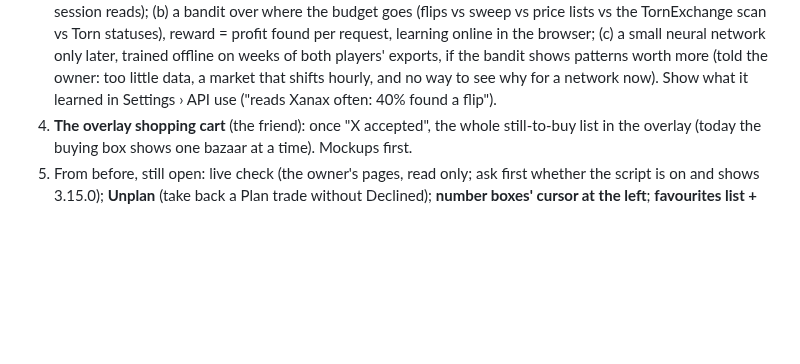
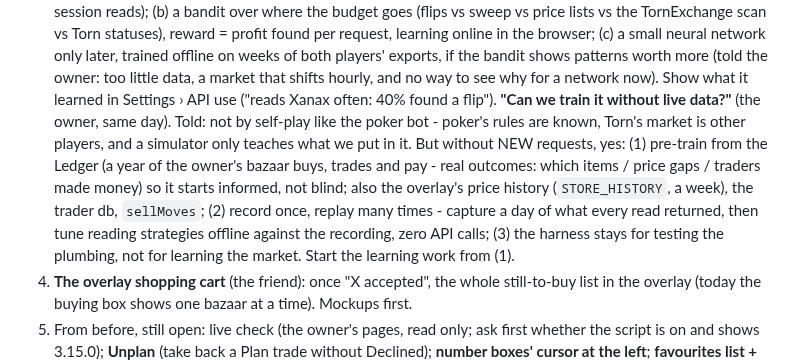
Before and after one commit to abrahamdelosreyes17-oss/torn-moneymaker-releases, a Markdown page: HANDOFF.md, the part around the change. Drawn GitHub-style; blank space fills up the shorter version.

Commit message:
Handoff: training without live data - the Ledger first, record-and-replay
Co-Authored-By: Claude Opus 5.5 <noreply@anthropic.com>

```diff
--- a/HANDOFF.md
+++ b/HANDOFF.md
@@ -43,6 +43,17 @@ Nothing of 3.14.x / 3.15.0 has been seen on real Torn pages - harness only.
    too little data, a market that shifts hourly, and no way to see why for
    a network now). Show what it learned in Settings › API use ("reads Xanax
    often: 40% found a flip").
+   **"Can we train it without live data?"** (the owner, same day). Told: not
+   by self-play like the poker bot - poker's rules are known, Torn's market
+   is other players, and a simulator only teaches what we put in it. But
+   without NEW requests, yes: (1) pre-train from the Ledger (a year of the
+   owner's bazaar buys, trades and pay - real outcomes: which items / price
+   gaps / traders made money) so it starts informed, not blind; also the
+   overlay's price history (`STORE_HISTORY`, a week), the trader db,
+   `sellMoves`; (2) record once, replay many times - capture a day of what
+   every read returned, then tune reading strategies offline against the
+   recording, zero API calls; (3) the harness stays for testing the
+   plumbing, not for learning the market. Start the learning work from (1).
 4. **The overlay shopping cart** (the friend): once "X accepted", the whole
    still-to-buy list in the overlay (today the buying box shows one bazaar
    at a time). Mockups first.
```
